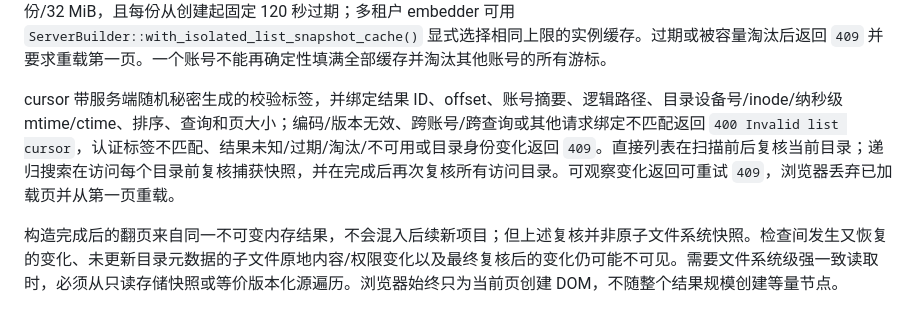
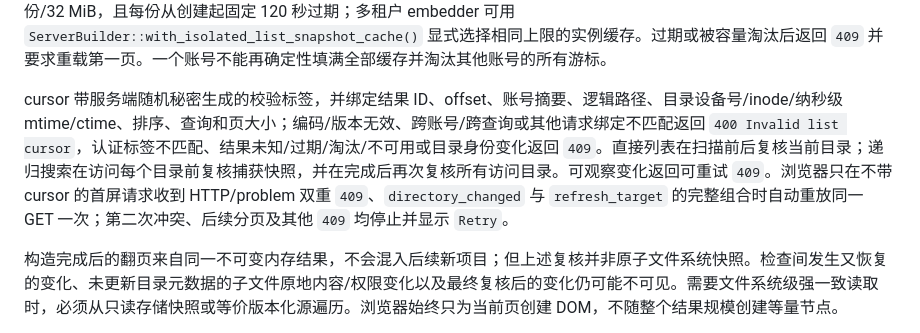
Before and after one commit to isarmg/dufs-ram, a Markdown page: docs/project-workflow.md, the part around the change. GitHub-like rendering.

```diff
--- a/docs/project-workflow.md
+++ b/docs/project-workflow.md
@@ -285,7 +285,7 @@ IndexData
 
 直接目录与递归搜索的运行时硬上限都是 100,000 项；只有递归搜索的较小上限可由 `--max-search-entries` 配置，且配置不能超过该硬上限。游标和结果绑定认证账号摘要，跨账号复用失败；结果以共享不可变切片保存，分页只复制 `Arc` 并借用当前范围，不再逐页克隆路径字符串。CLI 和默认 library builder 保持进程级共享缓存：最多 32 份/64 MiB，每账号最多 8 份/32 MiB，且每份从创建起固定 120 秒过期；多租户 embedder 可用 `ServerBuilder::with_isolated_list_snapshot_cache()` 显式选择相同上限的实例缓存。过期或被容量淘汰后返回 `409` 并要求重载第一页。一个账号不能再确定性填满全部缓存并淘汰其他账号的所有游标。
 
-cursor 带服务端随机秘密生成的校验标签，并绑定结果 ID、offset、账号摘要、逻辑路径、目录设备号/inode/纳秒级 mtime/ctime、排序、查询和页大小；编码/版本无效、跨账号/跨查询或其他请求绑定不匹配返回 `400 Invalid list cursor`，认证标签不匹配、结果未知/过期/淘汰/不可用或目录身份变化返回 `409`。直接列表在扫描前后复核当前目录；递归搜索在访问每个目录前复核捕获快照，并在完成后再次复核所有访问目录。可观察变化返回可重试 `409`，浏览器丢弃已加载页并从第一页重载。
+cursor 带服务端随机秘密生成的校验标签，并绑定结果 ID、offset、账号摘要、逻辑路径、目录设备号/inode/纳秒级 mtime/ctime、排序、查询和页大小；编码/版本无效、跨账号/跨查询或其他请求绑定不匹配返回 `400 Invalid list cursor`，认证标签不匹配、结果未知/过期/淘汰/不可用或目录身份变化返回 `409`。直接列表在扫描前后复核当前目录；递归搜索在访问每个目录前复核捕获快照，并在完成后再次复核所有访问目录。可观察变化返回可重试 `409`。浏览器只在不带 cursor 的首屏请求收到 HTTP/problem 双重 `409`、`directory_changed` 与 `refresh_target` 的完整组合时自动重放同一 GET 一次；第二次冲突、后续分页及其他 `409` 均停止并显示 `Retry`。
 
 构造完成后的翻页来自同一不可变内存结果，不会混入后续新项目；但上述复核并非原子文件系统快照。检查间发生又恢复的变化、未更新目录元数据的子文件原地内容/权限变化以及最终复核后的变化仍可能不可见。需要文件系统级强一致读取时，必须从只读存储快照或等价版本化源遍历。浏览器始终只为当前页创建 DOM，不随整个结果规模创建等量节点。
 
```
Also changed, not shown: README.md (+1 -1 lines), docs/feature-inventory-and-tradeoffs.md (+1 -1 lines).
